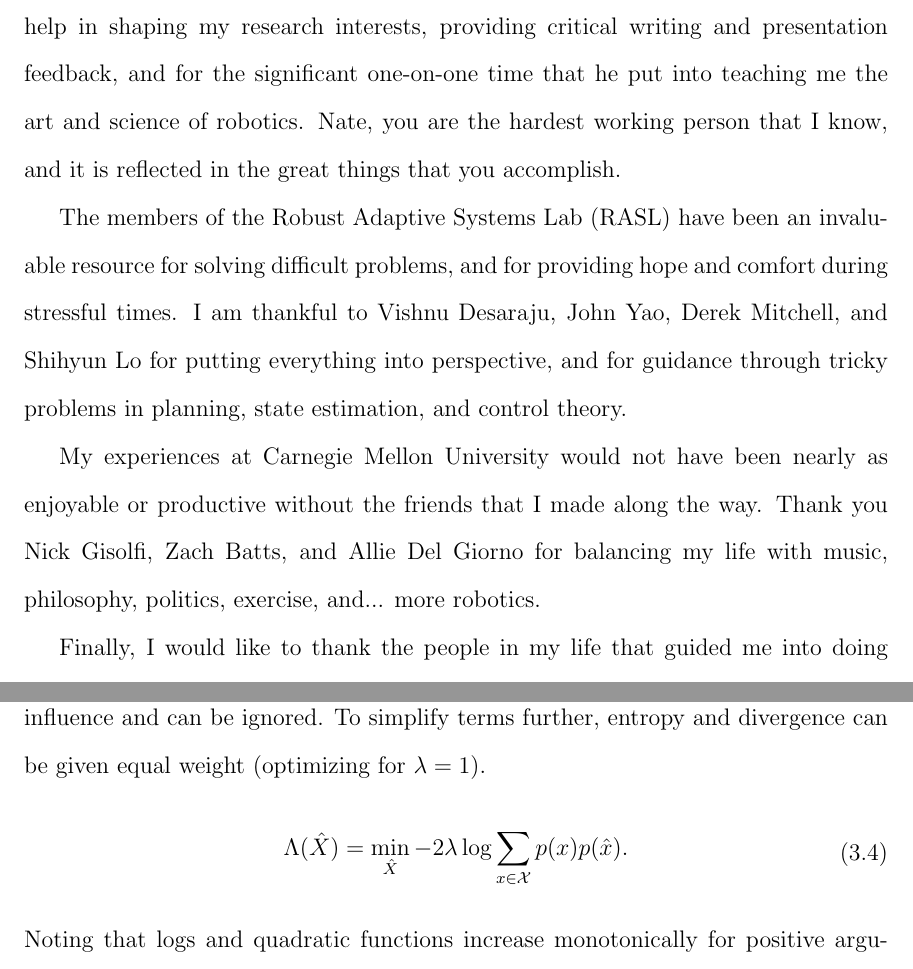
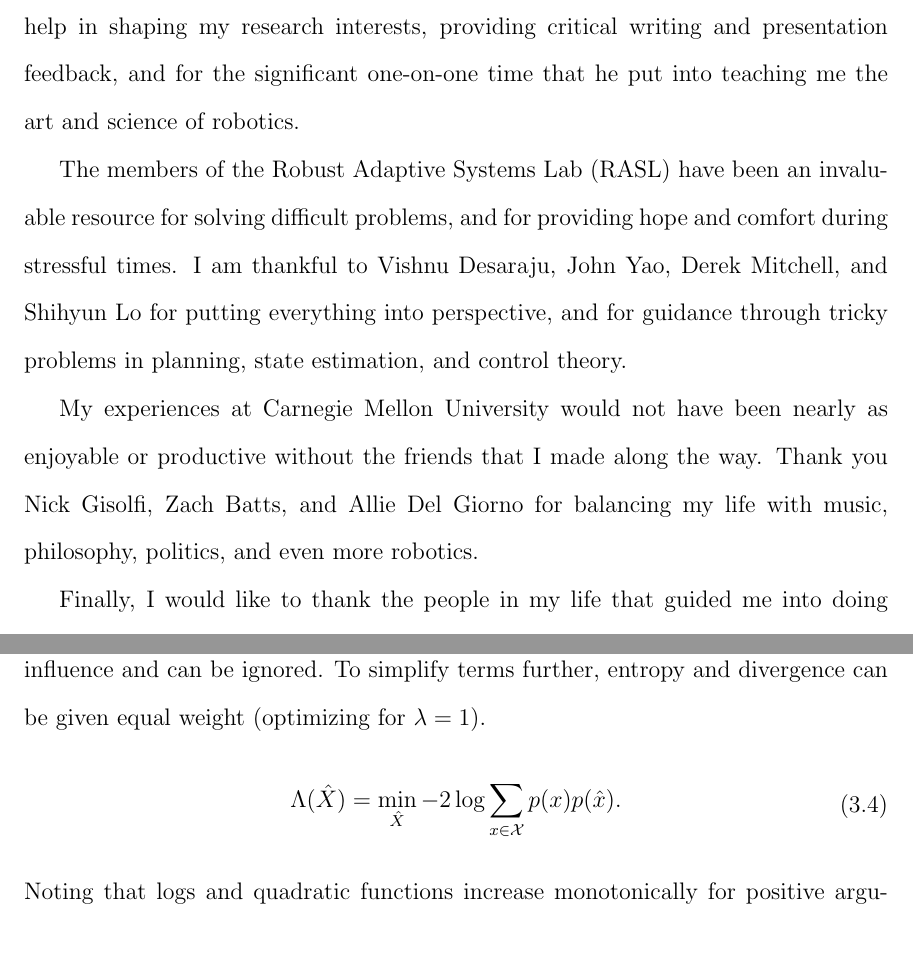
Before and after one commit to erik-nelson/thesis, a LaTeX thesis (thesis.tex, which reads content/acknowledgements.tex, content/chapter_03.tex, support/authortitle.tex): two parts of pages 4 and 38 of 77, joined at a grey line, cut so that both start at the same text. Compiled offline with pdfLaTeX.

Commit message:
Changes to title, acknowledgements, math equation fix

```diff
--- a/content/acknowledgements.tex
+++ b/content/acknowledgements.tex
@@ -8,8 +8,7 @@ and encouragement through what most consider to be a selfish endeavor.
 I would first like to thank Prof. Nathan Michael, my advisor, for his immense
 help in shaping my research interests, providing critical writing and
 presentation feedback, and for the significant one-on-one time that he put into teaching me
-the art and science of robotics. Nate, you are the hardest working person that I know,
-and it is reflected in the great things that you accomplish.
+the art and science of robotics.
 
 The members of the Robust Adaptive Systems Lab (RASL) have been an invaluable
 resource for solving difficult problems, and for providing hope and comfort
@@ -21,7 +20,7 @@ theory.
 My experiences at Carnegie Mellon University would not have been nearly as
 enjoyable or productive without the friends that I made along the way. Thank you
 Nick Gisolfi, Zach Batts, and Allie Del Giorno for balancing my life with music,
-philosophy, politics, exercise, and... more robotics.
+philosophy, politics, and even more robotics.
 
 Finally, I would like to thank the people in my life that guided me into doing
 what I now love. Thanks to Profs. Zo\"{e} Wood, Jane Lehr, and Chris Clark, who
--- a/content/chapter_03.tex
+++ b/content/chapter_03.tex
@@ -142,7 +142,7 @@ $\lambda=1$).
   \Lambda(\hat{X})
   &=
   \min_{\hat{X}}
-  -2 \lambda \log \sum_{x \in \mc{X}}
+  -2 \log \sum_{x \in \mc{X}}
   p(x)p(\hat{x}).
   \label{eq:cost_func2}
 }
--- a/support/authortitle.tex
+++ b/support/authortitle.tex
@@ -23,7 +23,7 @@
 }
 
 \title{\bf{
-  Environment Model Compression for Autonomous Exploration
+  Environment Model Adaptation for Autonomous Exploration
 }}
 
 % Supress the date
```
Also changed, not shown: thesis.pdf.
